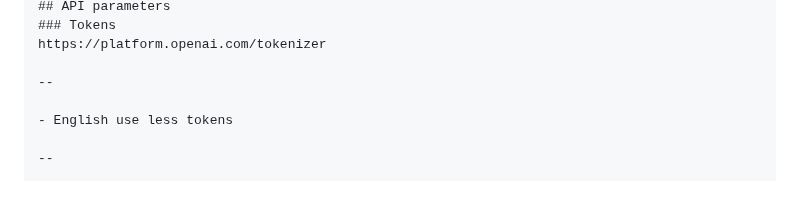
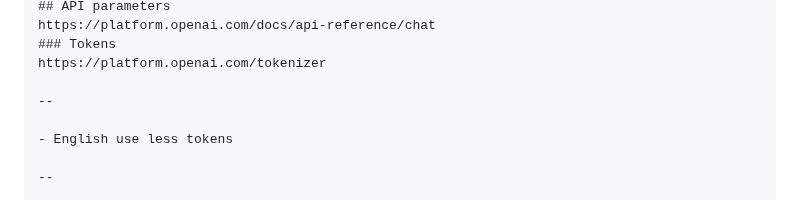
Before and after one commit to nicolasserrano/digital, a Markdown page: APIChatGPT.md, the part around one of its changes. Drawn GitHub-style.

```diff
--- a/APIChatGPT.md
+++ b/APIChatGPT.md
@@ -95,4 +94,5 @@ https://platform.openai.com/account/usage
 ## API parameters
+https://platform.openai.com/docs/api-reference/chat
 ### Tokens
 https://platform.openai.com/tokenizer
 
```
Also changed, not shown: other parts of APIChatGPT.md (+1 -2 lines).
